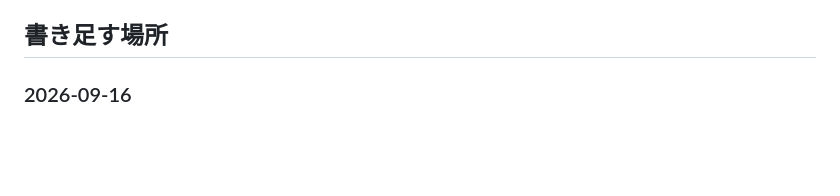
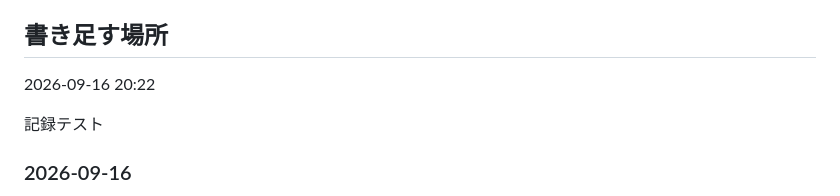
Before and after one commit to yasu29fr/yasu29fr, a Markdown page: neta/ネタ帳.md, the part around the change. Drawn GitHub-style; blank space fills up the shorter version.

Commit message:
chore(neta): 2026-09-16 20:22 のネタを記録

```diff
--- a/neta/ネタ帳.md
+++ b/neta/ネタ帳.md
@@ -10,6 +10,10 @@
 予約画面の「記録」からもここに入ります。手で足すときも、下の「書き足す場所」に足してください。
 
 ## 書き足す場所
+
+2026-09-16 20:22
+
+記録テスト
 
 ### 2026-09-16
 
```
